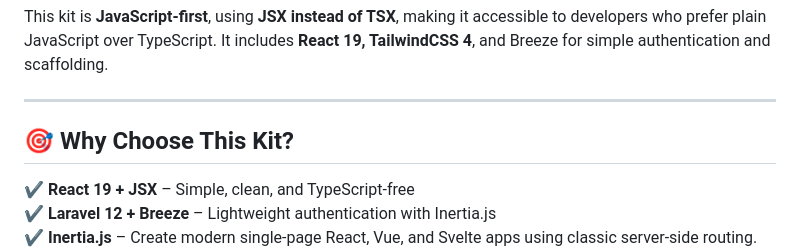
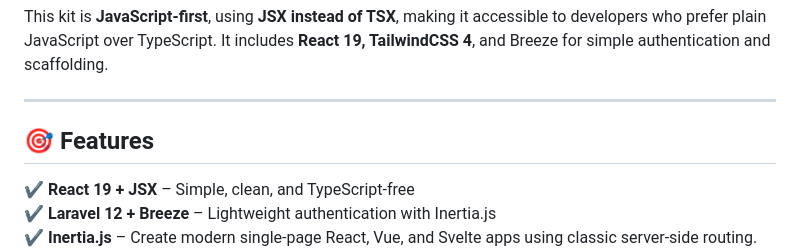
Before and after one commit to luis-developer-08/yui-installer, a Markdown page: README.md, the part around the change. Drawn GitHub-style.

```diff
--- a/README.md
+++ b/README.md
@@ -8,7 +8,7 @@ This kit is **JavaScript-first**, using **JSX instead of TSX**, making it access
 
 ---
 
-## 🎯 Why Choose This Kit?
+## 🎯 Features
 
 ✔️ **React 19 + JSX** – Simple, clean, and TypeScript-free
 ✔️ **Laravel 12 + Breeze** – Lightweight authentication with Inertia.js
```
